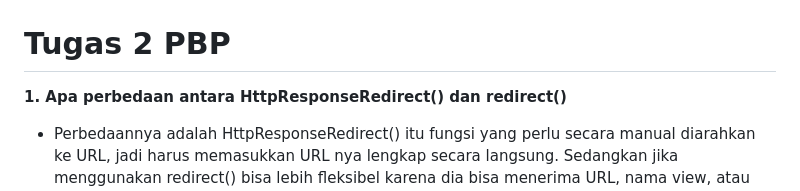
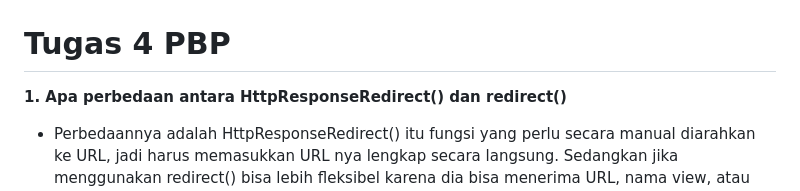
Before and after one commit to mairashasi/shtoree, a Markdown page: README.md, the part around the change. Rendered like a GitHub page.

Commit message:
finalization tugas4

```diff
--- a/README.md
+++ b/README.md
@@ -147,7 +147,7 @@
  JSON by ID :
 ![JSON by ID](./main/images/JSONID.png)
 
-# Tugas 2 PBP
+# Tugas 4 PBP
  **1. Apa perbedaan antara HttpResponseRedirect() dan redirect()**
  - Perbedaannya adalah HttpResponseRedirect() itu fungsi yang perlu secara manual diarahkan ke URL, jadi harus memasukkan URL nya lengkap secara langsung. Sedangkan jika menggunakan redirect() bisa lebih fleksibel karena dia bisa menerima URL, nama view, atau instance model sebagai argumen, dan nanti Django yang akan menyelesaikan URLnya secara otomatis. Intinnya redirect() lebih mudah dan fleksibel, sementara HttpResponseRedirect() butuh URL secara langsung.
 
```
